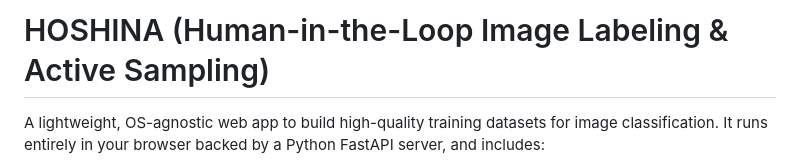
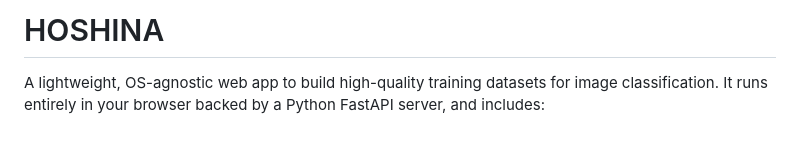
Before and after one commit to FiorenSt/HOSHINA, a Markdown page: README.md, the part around the change. GitHub-like rendering; blank space fills up the shorter version.

Commit message:
Remove subtitle from HOSHINA title - keep it simple

```diff
--- a/README.md
+++ b/README.md
@@ -1,5 +1,5 @@
 
-# HOSHINA (Human-in-the-Loop Image Labeling & Active Sampling)
+# HOSHINA
 
 A lightweight, OS-agnostic web app to build high-quality training datasets for image classification.
 It runs entirely in your browser backed by a Python FastAPI server, and includes:
```
